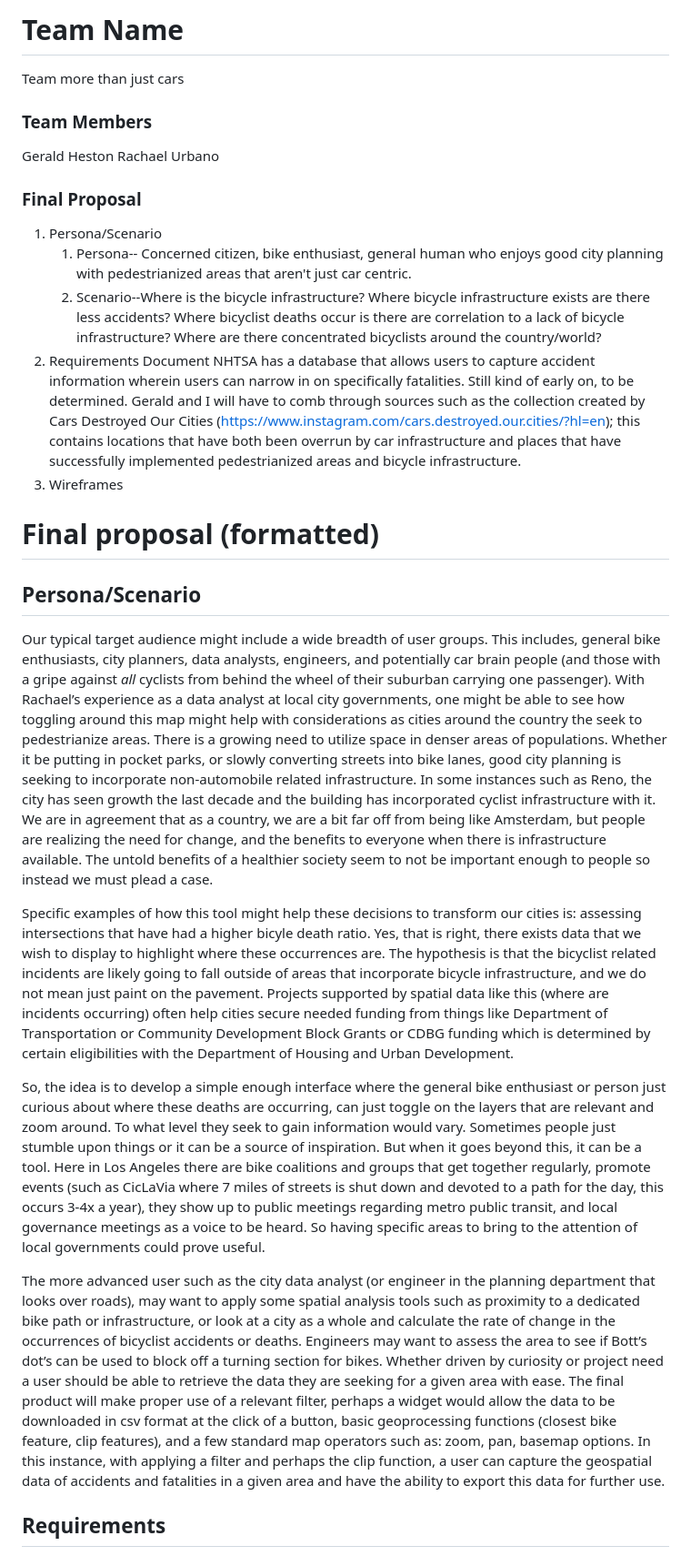
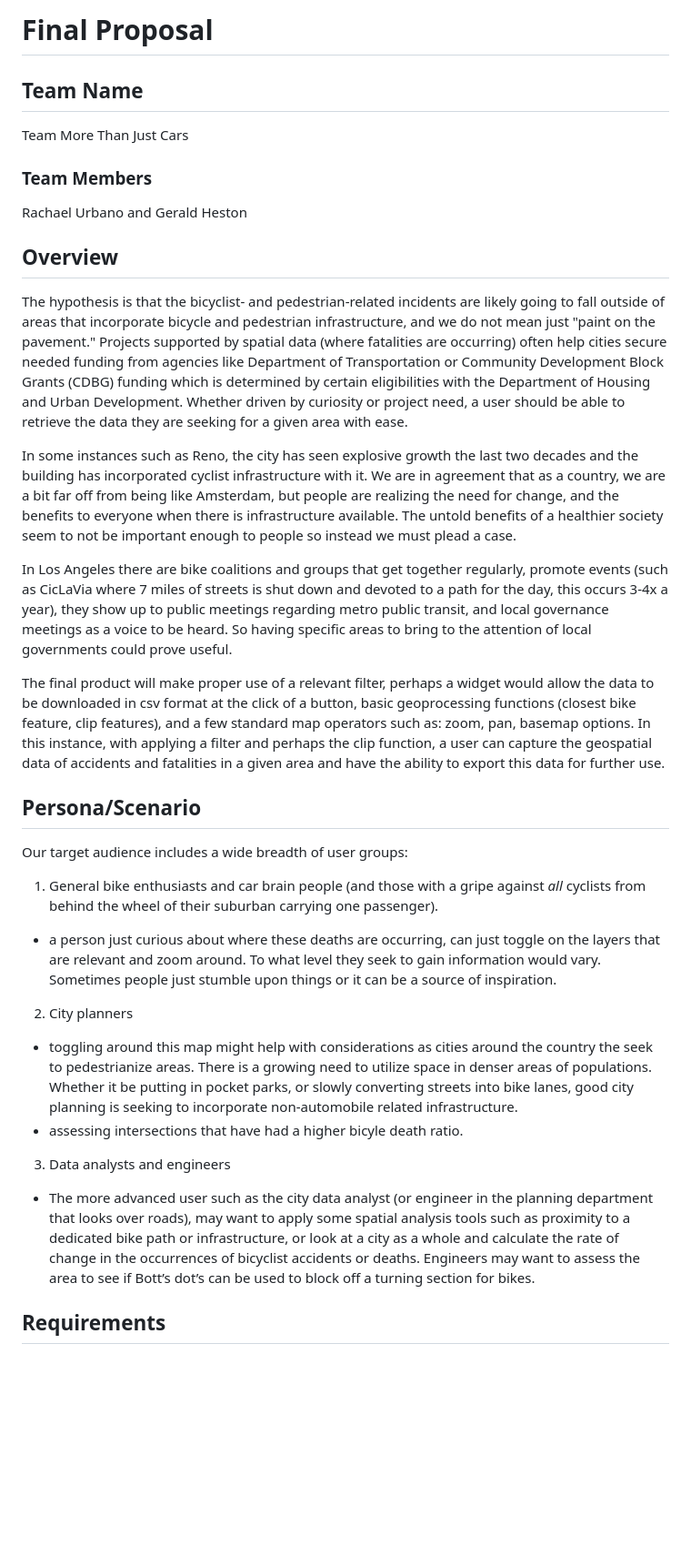
Before and after one commit to rurbano-wisc/2023_bicycleInfrastructure_FinalProject, a Markdown page: README.md, the part around one of its changes. Shown at 91% size. GitHub-like rendering; blank space fills up the shorter version.

Commit message:
updated readme.md - project description

```diff
--- a/README.md
+++ b/README.md
@@ -1,29 +1,32 @@
-# Team Name
-Team more than just cars
+
+# Final Proposal
+
+## Team Name
+Team More Than Just Cars
+
 ### Team Members
-Gerald Heston
-Rachael Urbano
+Rachael Urbano and Gerald Heston
 
-### Final Proposal
-1. Persona/Scenario
-    1. Persona-- Concerned citizen, bike enthusiast, general human who enjoys good city planning with pedestrianized areas that aren't just car centric.
-    2. Scenario--Where is the bicycle infrastructure? Where bicycle infrastructure exists are there less accidents? Where bicyclist deaths occur is there are correlation to a lack of bicycle infrastructure?
-        Where are there concentrated bicyclists around the country/world?
-2. Requirements Document
-    NHTSA has a database that allows users to capture accident information wherein users can narrow in on specifically fatalities. Still kind of early on, to be determined.
-    Gerald and I will have to comb through sources such as the collection created by Cars Destroyed Our Cities (https://www.instagram.com/cars.destroyed.our.cities/?hl=en); this contains locations that have both been overrun by car infrastructure and places that have successfully implemented pedestrianized areas and bicycle infrastructure.
-3. Wireframes
 
-# Final proposal (formatted)
+## Overview
+The hypothesis is that the bicyclist- and pedestrian-related incidents are likely going to fall outside of areas that incorporate bicycle and pedestrian infrastructure, and we do not mean just "paint on the pavement." Projects supported by spatial data (where fatalities are occurring) often help cities secure needed funding from agencies like Department of Transportation or Community Development Block Grants (CDBG) funding which is determined by certain eligibilities with the Department of Housing and Urban Development.  Whether driven by curiosity or project need, a user should be able to retrieve the data they are seeking for a given area with ease.
+
+In some instances such as Reno, the city has seen explosive growth the last two decades and the building has incorporated cyclist infrastructure with it. We are in agreement that as a country, we are a bit far off from being like Amsterdam, but people are realizing the need for change, and the benefits to everyone when there is infrastructure available. The untold benefits of a healthier society seem to not be important enough to people so instead we must plead a case.
+
+In Los Angeles there are bike coalitions and groups that get together regularly, promote events (such as CicLaVia where 7 miles of streets is shut down and devoted to a path for the day, this occurs 3-4x a year), they show up to public meetings regarding metro public transit, and local governance meetings as a voice to be heard. So having specific areas to bring to the attention of local governments could prove useful.
+
+The final product will make proper use of a relevant filter, perhaps a widget would allow the data to be downloaded in csv format at the click of a button, basic geoprocessing functions (closest bike feature, clip features), and a few standard map operators such as: zoom, pan, basemap options. In this instance, with applying a filter and perhaps the clip function, a user can capture the geospatial data of accidents and fatalities in a given area and have the ability to export this data for further use.
+
 
 ## Persona/Scenario
-Our typical target audience might include a wide breadth of user groups. This includes, general bike enthusiasts, city planners, data analysts, engineers, and potentially car brain people (and those with a gripe against _all_ cyclists from behind the wheel of their suburban carrying one passenger). With Rachael’s experience as a data analyst at local city governments, one might be able to see how toggling around this map might help with considerations as cities around the country the seek to pedestrianize areas. There is a growing need to utilize space in denser areas of populations. Whether it be putting in pocket parks, or slowly converting streets into bike lanes, good city planning is seeking to incorporate non-automobile related infrastructure. In some instances such as Reno, the city has seen growth the last decade and the building has incorporated cyclist infrastructure with it. We are in agreement that as a country, we are a bit far off from being like Amsterdam, but people are realizing the need for change, and the benefits to everyone when there is infrastructure available. The untold benefits of a healthier society seem to not be important enough to people so instead we must plead a case.
-
-Specific examples of how this tool might help these decisions to transform our cities is: assessing intersections that have had a higher bicyle death ratio. Yes, that is right, there exists data that we wish to display to highlight where these occurrences are. The hypothesis is that the bicyclist related incidents are likely going to fall outside of areas that incorporate bicycle infrastructure, and we do not mean just paint on the pavement. Projects supported by spatial data like this (where are incidents occurring) often help cities secure needed funding from things like Department of Transportation or Community Development Block Grants or CDBG funding which is determined by certain eligibilities with the Department of Housing and Urban Development.
-
-So, the idea is to develop a simple enough interface where the general bike enthusiast or person just curious about where these deaths are occurring, can just toggle on the layers that are relevant and zoom around. To what level they seek to gain information would vary. Sometimes people just stumble upon things or it can be a source of inspiration. But when it goes beyond this, it can be a tool. Here in Los Angeles there are bike coalitions and groups that get together regularly, promote events (such as CicLaVia where 7 miles of streets is shut down and devoted to a path for the day, this occurs 3-4x a year), they show up to public meetings regarding metro public transit, and local governance meetings as a voice to be heard. So having specific areas to bring to the attention of local governments could prove useful.
-
-The more advanced user such as the city data analyst (or engineer in the planning department that looks over roads), may want to apply some spatial analysis tools such as proximity to a dedicated bike path or infrastructure, or look at a city as a whole and calculate the rate of change in the occurrences of bicyclist accidents or deaths. Engineers may want to assess the area to see if Bott’s dot’s can be used to block off a turning section for bikes. Whether driven by curiosity or project need a user should be able to retrieve the data they are seeking for a given area with ease. The final product will make proper use of a relevant filter, perhaps a widget would allow the data to be downloaded in csv format at the click of a button, basic geoprocessing functions (closest bike feature, clip features), and a few standard map operators such as: zoom, pan, basemap options. In this instance, with applying a filter and perhaps the clip function, a user can capture the geospatial data of accidents and fatalities in a given area and have the ability to export this data for further use.
+Our target audience includes a wide breadth of user groups:
+1. General bike enthusiasts and car brain people (and those with a gripe against _all_ cyclists from behind the wheel of their suburban carrying one passenger).
+* a person just curious about where these deaths are occurring, can just toggle on the layers that are relevant and zoom around. To what level they seek to gain information would vary. Sometimes people just stumble upon things or it can be a source of inspiration.
+2. City planners
+* toggling around this map might help with considerations as cities around the country the seek to pedestrianize areas. There is a growing need to utilize space in denser areas of populations. Whether it be putting in pocket parks, or slowly converting streets into bike lanes, good city planning is seeking to incorporate non-automobile related infrastructure.
+* assessing intersections that have had a higher bicyle death ratio.
+3. Data analysts and engineers
+* The more advanced user such as the city data analyst (or engineer in the planning department that looks over roads), may want to apply some spatial analysis tools such as proximity to a dedicated bike path or infrastructure, or look at a city as a whole and calculate the rate of change in the occurrences of bicyclist accidents or deaths. Engineers may want to assess the area to see if Bott’s dot’s can be used to block off a turning section for bikes.
 
 ## Requirements
 
```
Also changed, not shown: other parts of README.md (+14 -30 lines).
